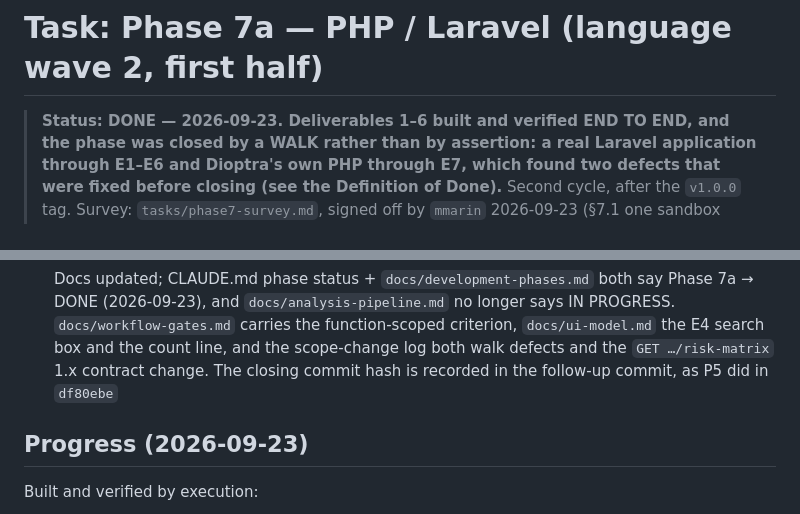
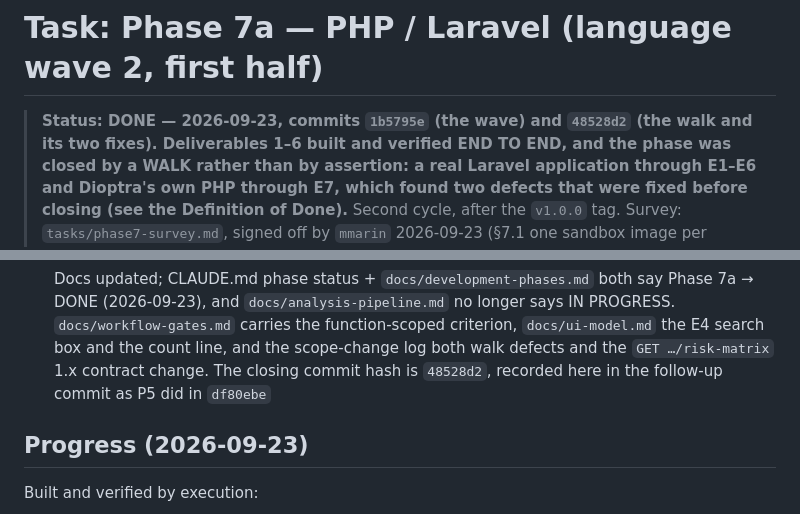
Before and after one commit to Dookan/dioptra, a Markdown page: tasks/phase7a-php.md, 2 parts joined by grey strips. GitHub-like rendering.

Commit message:
docs(phase7a): record the closing commit hashes and mark the phase DONE

```diff
--- a/tasks/phase7a-php.md
+++ b/tasks/phase7a-php.md
@@ -1,6 +1,7 @@
 # Task: Phase 7a — PHP / Laravel (language wave 2, first half)
 
-> **Status: DONE — 2026-09-23. Deliverables 1–6 built and verified END TO END,
+> **Status: DONE — 2026-09-23, commits `1b5795e` (the wave) and `48528d2` (the walk
+> and its two fixes). Deliverables 1–6 built and verified END TO END,
 > and the phase was closed by a WALK rather than by assertion: a real Laravel
 > application through E1–E6 and Dioptra's own PHP through E7, which found two
 > defects that were fixed before closing (see the Definition of Done).** Second cycle, after the
@@ -299,7 +300,7 @@ contingency created on 2026-09-22.
       function-scoped criterion, `docs/ui-model.md` the E4 search box and
       the count line, and the scope-change log both walk defects and the
       `GET …/risk-matrix` 1.x contract change. The closing commit hash is
-      recorded in the follow-up commit, as P5 did in `df80ebe`
+      `48528d2`, recorded here in the follow-up commit as P5 did in `df80ebe`
 
 ## Progress (2026-09-23)
 
```
Also changed, not shown: CLAUDE.md (+1 -1 lines), docs/development-phases.md (+1 -1 lines).
